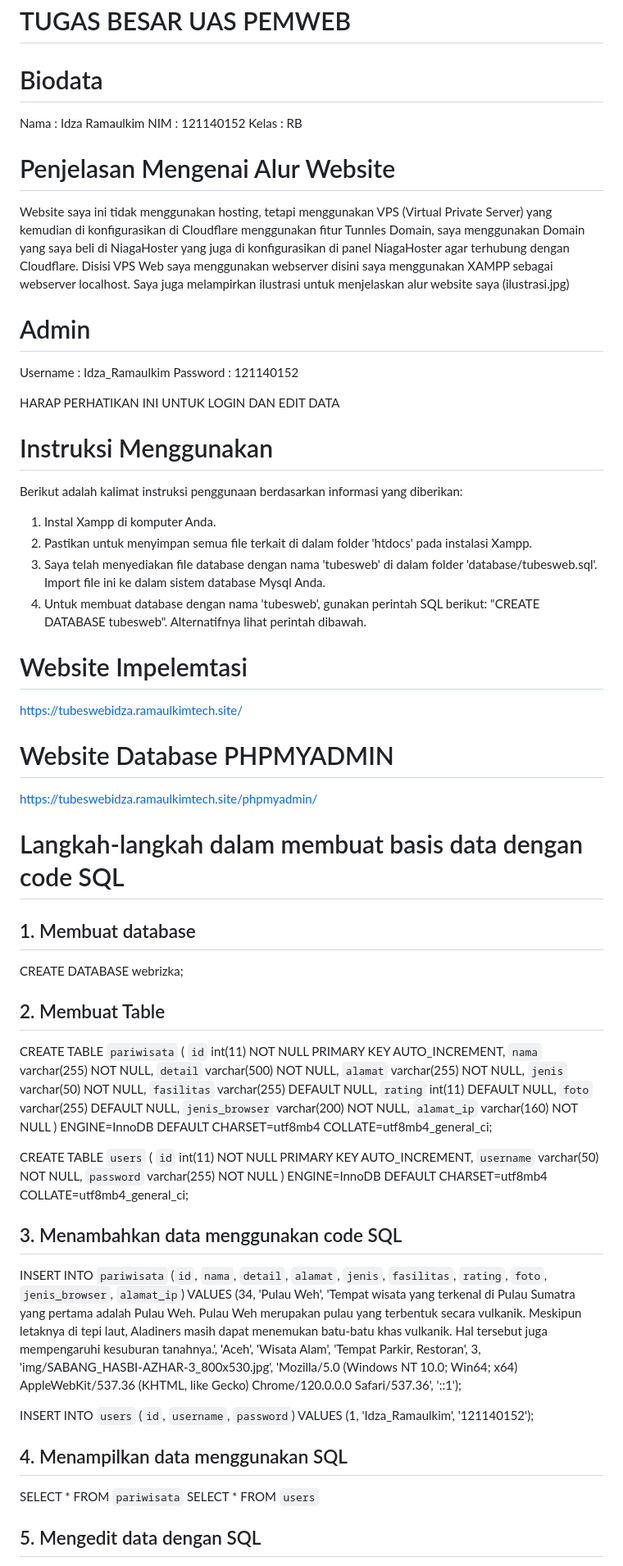
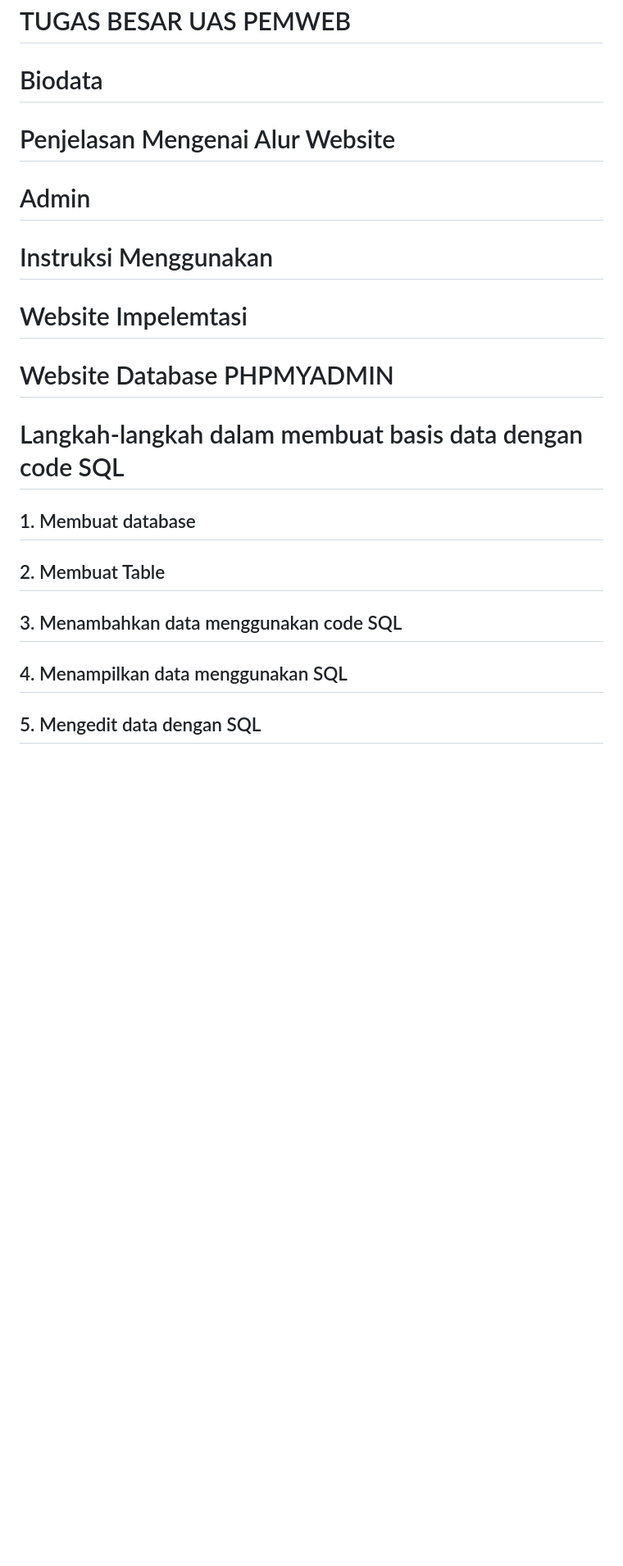
Before and after one commit to Idza-Ramaulkim-121140152/Tubespemweb, a Markdown page: README.md, the part around the change printed below. Shown: that part at 82% size. Rendered like a GitHub page; blank space fills up the shorter version.

```diff
--- a/README.md
+++ b/README.md
@@ -1,67 +1,13 @@
 # TUGAS BESAR UAS PEMWEB
 # Biodata
-Nama  : Idza Ramaulkim
-NIM   : 121140152
-Kelas : RB
-
 # Penjelasan Mengenai Alur Website
-Website saya ini tidak menggunakan hosting, tetapi menggunakan VPS (Virtual Private Server) yang kemudian di konfigurasikan di Cloudflare menggunakan fitur Tunnles Domain, saya menggunakan Domain yang saya beli di NiagaHoster yang juga di konfigurasikan di panel NiagaHoster agar terhubung dengan Cloudflare. Disisi VPS Web saya menggunakan webserver disini saya menggunakan XAMPP sebagai webserver localhost.
-Saya juga melampirkan ilustrasi untuk menjelaskan alur website saya (ilustrasi.jpg)
-
 # Admin
-Username : Idza_Ramaulkim
-Password : 121140152
-
-HARAP PERHATIKAN INI UNTUK LOGIN DAN EDIT DATA
-
 # Instruksi Menggunakan
-Berikut adalah kalimat instruksi penggunaan berdasarkan informasi yang diberikan:
-
-1. Instal Xampp di komputer Anda.
-2. Pastikan untuk menyimpan semua file terkait di dalam folder 'htdocs' pada instalasi Xampp.
-3. Saya telah menyediakan file database dengan nama 'tubesweb' di dalam folder 'database/tubesweb.sql'. Import file ini ke dalam sistem database Mysql Anda.
-4. Untuk membuat database dengan nama 'tubesweb', gunakan perintah SQL berikut: "CREATE DATABASE tubesweb". Alternatifnya lihat perintah dibawah.
-
 # Website Impelemtasi
-https://tubeswebidza.ramaulkimtech.site/
-
 # Website Database PHPMYADMIN
-https://tubeswebidza.ramaulkimtech.site/phpmyadmin/
-
 # Langkah-langkah dalam membuat basis data dengan code SQL
 ## 1.	Membuat database
-CREATE DATABASE webrizka;
-
 ## 2.	Membuat Table
-CREATE TABLE `pariwisata` (
-  `id` int(11) NOT NULL PRIMARY KEY AUTO_INCREMENT,
-  `nama` varchar(255) NOT NULL,
-  `detail` varchar(500) NOT NULL,
-  `alamat` varchar(255) NOT NULL,
-  `jenis` varchar(50) NOT NULL,
-  `fasilitas` varchar(255) DEFAULT NULL,
-  `rating` int(11) DEFAULT NULL,
-  `foto` varchar(255) DEFAULT NULL,
-  `jenis_browser` varchar(200) NOT NULL,
-  `alamat_ip` varchar(160) NOT NULL
-) ENGINE=InnoDB DEFAULT CHARSET=utf8mb4 COLLATE=utf8mb4_general_ci;
-
-CREATE TABLE `users` (
-  `id` int(11) NOT NULL PRIMARY KEY AUTO_INCREMENT,
-  `username` varchar(50) NOT NULL,
-  `password` varchar(255) NOT NULL
-) ENGINE=InnoDB DEFAULT CHARSET=utf8mb4 COLLATE=utf8mb4_general_ci;
-
-
 ## 3. Menambahkan data menggunakan code SQL
-INSERT INTO `pariwisata` (`id`, `nama`, `detail`, `alamat`, `jenis`, `fasilitas`, `rating`, `foto`, `jenis_browser`, `alamat_ip`) VALUES
-(34, 'Pulau Weh', 'Tempat wisata yang terkenal di Pulau Sumatra yang pertama adalah Pulau Weh. Pulau Weh merupakan pulau yang terbentuk secara vulkanik. Meskipun letaknya di tepi laut, Aladiners masih dapat menemukan batu-batu khas vulkanik. Hal tersebut juga mempengaruhi kesuburan tanahnya.', 'Aceh', 'Wisata Alam', 'Tempat Parkir, Restoran', 3, 'img/SABANG_HASBI-AZHAR-3_800x530.jpg', 'Mozilla/5.0 (Windows NT 10.0; Win64; x64) AppleWebKit/537.36 (KHTML, like Gecko) Chrome/120.0.0.0 Safari/537.36', '::1');
-
-INSERT INTO `users` (`id`, `username`, `password`) VALUES
-(1, 'Idza_Ramaulkim', '121140152');
-
 ## 4.  Menampilkan data menggunakan SQL
-SELECT * FROM `pariwisata`
-SELECT * FROM `users`
-
 ## 5. Mengedit data dengan SQL
```
Also changed, not shown: other parts of README.md (+5 -6 lines).
